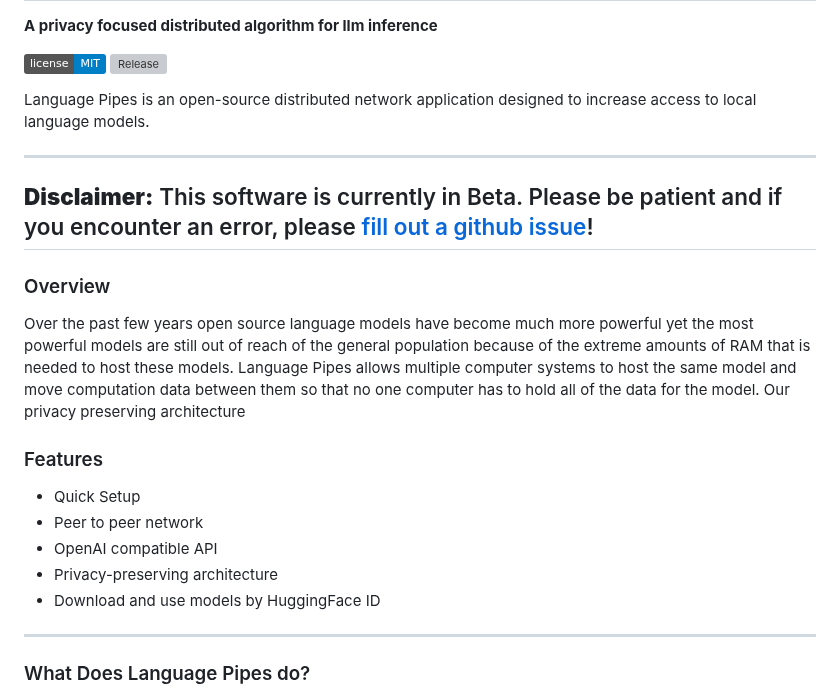
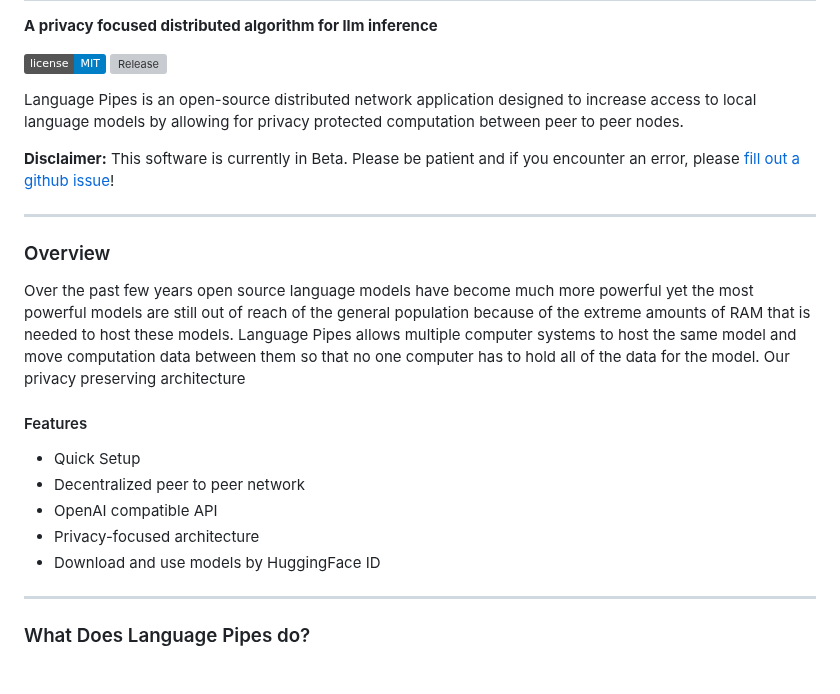
Before and after one commit to erinclemmer/language-pipes, a Markdown page: README.md, the part around one of its changes. Rendered like a GitHub page; badges without logos; blank space fills up the shorter version; grey boxes are pictures that could not be loaded.

```diff
--- a/README.md
+++ b/README.md
@@ -14,21 +14,21 @@
 [PyPiVersion-Url]: https://img.shields.io/pypi/v/language-pipes
 [PythonVersion-Url]: https://img.shields.io/pypi/pyversions/language-pipes
 
-Language Pipes is an open-source distributed network application designed to increase access to local language models.
+Language Pipes is an open-source distributed network application designed to increase access to local language models by allowing for privacy protected computation between peer to peer nodes.
+
+
+**Disclaimer:** This software is currently in Beta. Please be patient and if you encounter an error, please [fill out a github issue](https://github.com/erinclemmer/language-pipes/issues/new)!
 
 ---
-
-**Disclaimer:** This software is currently in Beta. Please be patient and if you encounter an error, please [fill out a github issue](https://github.com/erinclemmer/language-pipes/issues/new)!
---
 
 ### Overview
 Over the past few years open source language models have become much more powerful yet the most powerful models are still out of reach of the general population because of the extreme amounts of RAM that is needed to host these models. Language Pipes allows multiple computer systems to host the same model and move computation data between them so that no one computer has to hold all of the data for the model. Our privacy preserving architecture
 
-### Features
+#### Features
 - Quick Setup
-- Peer to peer network
+- Decentralized peer to peer network
 - OpenAI compatible API
-- Privacy-preserving architecture
+- Privacy-focused architecture
 - Download and use models by HuggingFace ID
 
 ---
```
Also changed, not shown: other parts of README.md (+1 -1 lines).
